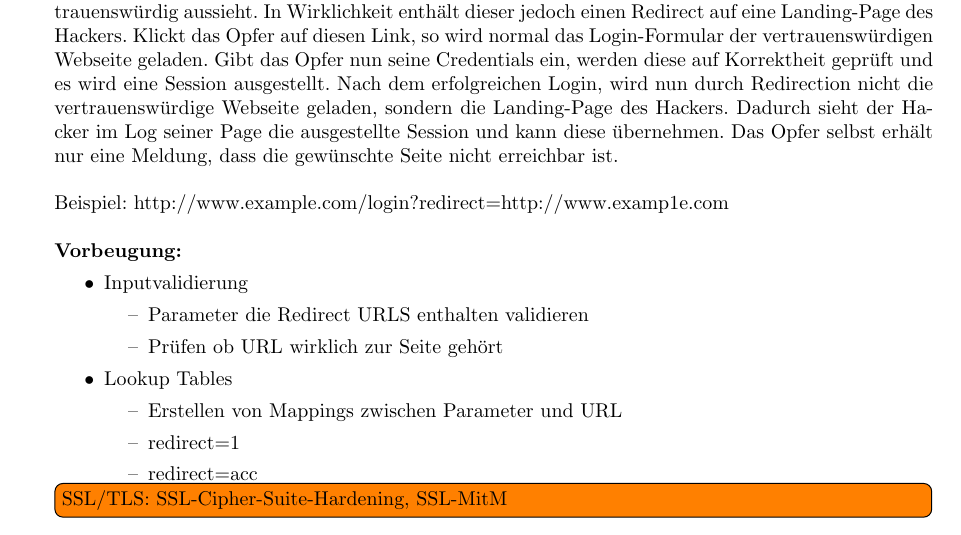
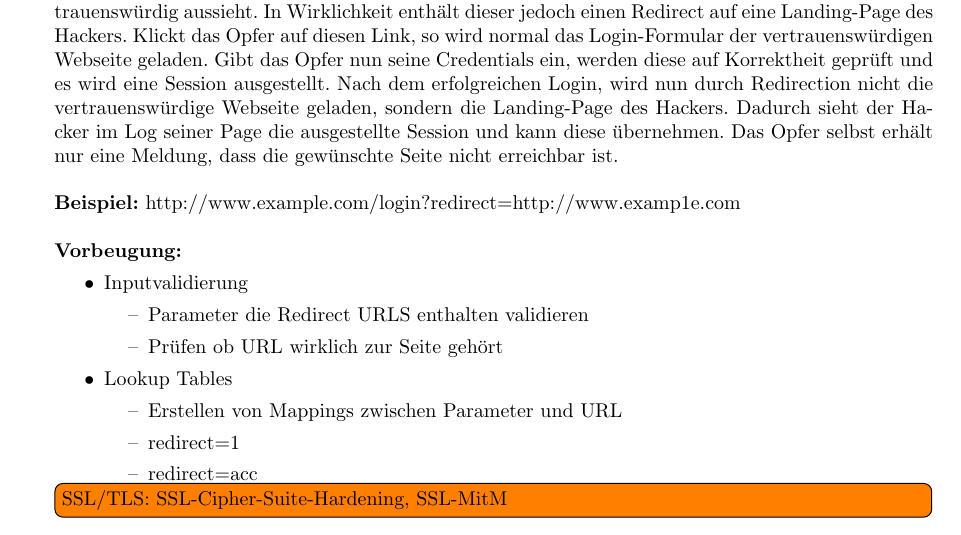
Before and after one commit to rehrbar/infsi3, a LaTeX document (doc/ZF_Infsi3_FS16.tex, which reads doc/_spezialthemen.tex): part of page 33 of 34, cut so that both start at the same text. Compiled offline with pdfLaTeX.

Commit message:
txs auto checkin

```diff
--- a/doc/_spezialthemen.tex
+++ b/doc/_spezialthemen.tex
@@ -26,7 +26,7 @@ JSON-Hijacking wird dazu verwendet, sensitive Daten, die mittels JSON Format an
 \subsection{URL-Redirection}
 URL-Redirection wird häufig im Zusammenhang mit Phishing verwendet, mit dem Ziel, eine Session übernehmen zu können. Dazu wird dem Opfer einen Link untergeschoben, der auf den ersten Blick vertrauenswürdig aussieht. In Wirklichkeit enthält dieser jedoch einen Redirect auf eine Landing-Page des Hackers. Klickt das Opfer auf diesen Link, so wird normal das Login-Formular der vertrauenswürdigen Webseite geladen. Gibt das Opfer nun seine Credentials ein, werden diese auf Korrektheit geprüft und es wird eine Session ausgestellt. Nach dem erfolgreichen Login, wird nun durch Redirection nicht die vertrauenswürdige Webseite geladen, sondern die Landing-Page des Hackers. Dadurch sieht der Hacker im Log seiner Page die ausgestellte Session und kann diese übernehmen. Das Opfer selbst erhält nur eine Meldung, dass die gewünschte Seite nicht erreichbar ist. \\
 
-Beispiel: http://www.example.com/login?redirect=http://www.examp1e.com \\
+\textbf{Beispiel:} http://www.example.com/login?redirect=http://www.examp1e.com \\
 
 \textbf{Vorbeugung:}
 \begin{easylist}
```
